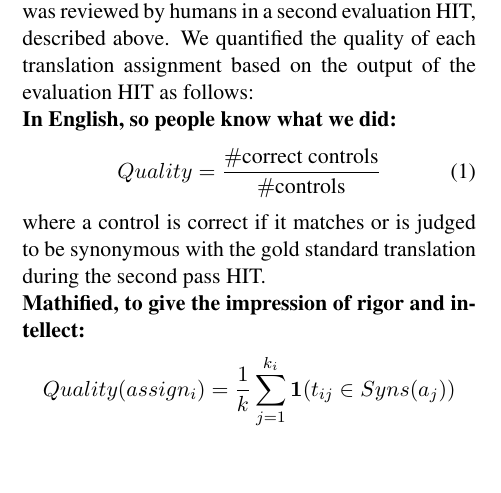
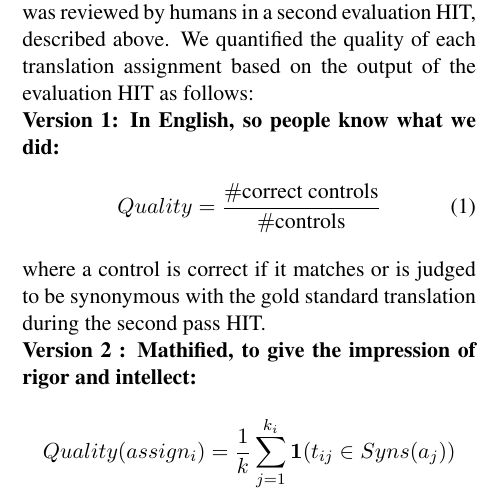
Before and after one commit to epavlick/turker-demographics, a LaTeX paper (writeup/paper.tex): part of one column of page 7 of 12, cut so that both start at the same text, the shorter picture padded with empty space. Compiled offline with pdfLaTeX.

Commit message:
equations

```diff
--- a/writeup/paper.tex
+++ b/writeup/paper.tex
@@ -361,12 +361,12 @@ Figure \ref{ass-scatter} shows the volume of HITs completed and the number of wo
 The primary challenge of using crowdsourced language data is the widely variable quality of the collected annotations. While it is possible to strengthen the signal by collecting redundant labels, this strategy becomes difficult in practice for more complex data annotation. In the case of translation, low quality translations may have a high level of agreement (for example, when many workers use google translate) while high quality, even professional translations, can be expected to vary significantly.
 
 In order to address the quality of the translations we received on the dictionary task, we constructed a pipeline in which the output of the translation HIT was reviewed by humans in a second evaluation HIT, described above.  We quantified the quality of each translation assignment based on the output of the evaluation HIT as follows: \\
-\textbf{In English, so people know what we did:}
+\textbf{Version 1: In English, so people know what we did:}
 \begin{align}
 	Quality = \frac{\# \text{correct controls}}{\# \text{controls}}
 \end{align}
 where a control is correct if it matches or is judged to be synonymous with the gold standard translation during the second pass HIT. \\
-\textbf{Mathified, to give the impression of rigor and intellect:}
+\textbf{Version 2 : Mathified, to give the impression of rigor and intellect:}
 \begin{align}
 	Quality(assign_i) = \frac{1}{k}\sum\limits_{j=1}^{k_i}\mathbf{1}(t_{ij} \in Syns(a_j))
 \end{align}
```
